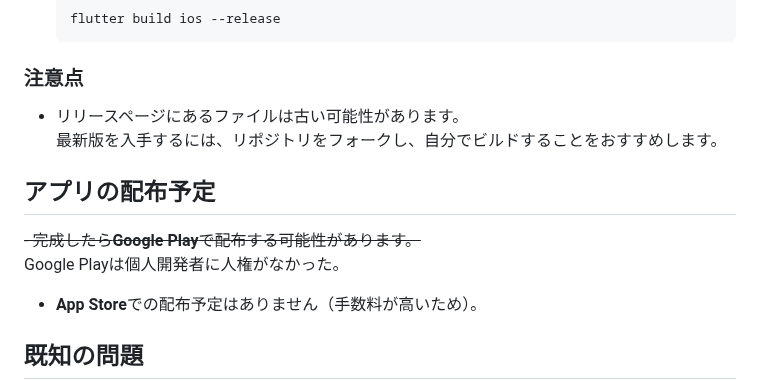
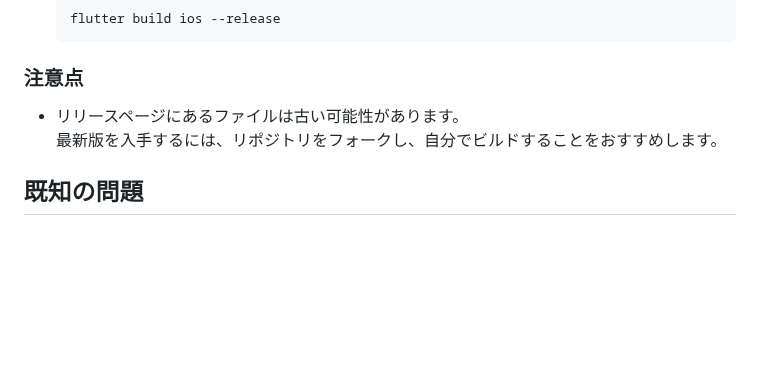
Before and after one commit to ryuya0124/musical_note_calculator, a Markdown page: README.md, the part around the change. Drawn GitHub-style; blank space fills up the shorter version.

```diff
--- a/README.md
+++ b/README.md
@@ -82,11 +82,6 @@
 - リリースページにあるファイルは古い可能性があります。
 最新版を入手するには、リポジトリをフォークし、自分でビルドすることをおすすめします。
 
-## アプリの配布予定
-~~- 完成したら**Google Play**で配布する可能性があります。~~<br>
-Google Playは個人開発者に人権がなかった。
-- **App Store**での配布予定はありません（手数料が高いため）。
-
 ## 既知の問題
 - **Windows版**
 - 一部カードが表示されない不具合があります。
```
